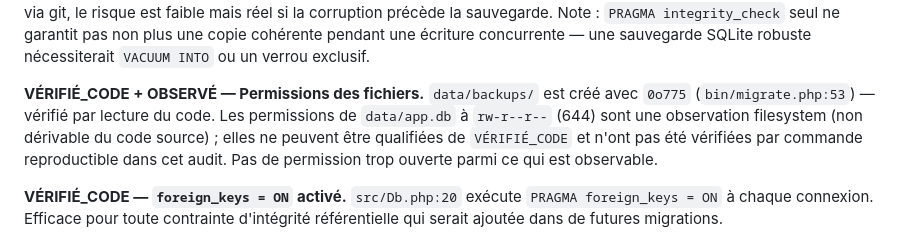
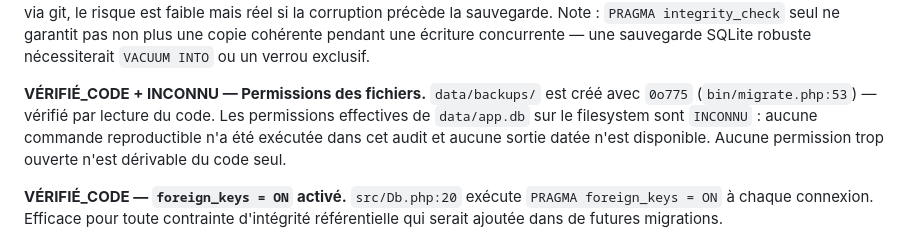
Before and after one commit to arthurfromtahiti/shift-pilot-svc, a Markdown page: .onboarding/audits/SECURITY_ROBUSTNESS_AUDIT.md, the part around the change. GitHub-like rendering.

```diff
--- a/.onboarding/audits/SECURITY_ROBUSTNESS_AUDIT.md
+++ b/.onboarding/audits/SECURITY_ROBUSTNESS_AUDIT.md
@@ -28,7 +28,7 @@ La posture de sécurité est saine pour un banc d'essai. Les requêtes SQL sont
 
 **VÉRIFIÉ_CODE — Sauvegarde sans vérification d'intégrité.** `bin/migrate.php:56` réalise `copy(Db::path(), $sauvegarde)`. La fonction `copy()` peut réussir même sur un fichier SQLite corrompu (elle copie les octets tels quels). Aucun `PRAGMA integrity_check` n'est exécuté ni avant la copie ni après. Si la base est corrompue au moment de la sauvegarde, la copie sera corrompue également, sans aucune alerte. Pour un fichier versionné dans le dépôt récupérable via git, le risque est faible mais réel si la corruption précède la sauvegarde. Note : `PRAGMA integrity_check` seul ne garantit pas non plus une copie cohérente pendant une écriture concurrente — une sauvegarde SQLite robuste nécessiterait `VACUUM INTO` ou un verrou exclusif.
 
-**VÉRIFIÉ_CODE + OBSERVÉ — Permissions des fichiers.** `data/backups/` est créé avec `0o775` (`bin/migrate.php:53`) — vérifié par lecture du code. Les permissions de `data/app.db` à `rw-r--r--` (644) sont une observation filesystem (non dérivable du code source) ; elles ne peuvent être qualifiées de `VÉRIFIÉ_CODE` et n'ont pas été vérifiées par commande reproductible dans cet audit. Pas de permission trop ouverte parmi ce qui est observable.
+**VÉRIFIÉ_CODE + INCONNU — Permissions des fichiers.** `data/backups/` est créé avec `0o775` (`bin/migrate.php:53`) — vérifié par lecture du code. Les permissions effectives de `data/app.db` sur le filesystem sont `INCONNU` : aucune commande reproductible n'a été exécutée dans cet audit et aucune sortie datée n'est disponible. Aucune permission trop ouverte n'est dérivable du code seul.
 
 **VÉRIFIÉ_CODE — `foreign_keys = ON` activé.** `src/Db.php:20` exécute `PRAGMA foreign_keys = ON` à chaque connexion. Efficace pour toute contrainte d'intégrité référentielle qui serait ajoutée dans de futures migrations.
 
```
Also changed, not shown: .onboarding/audits/ARCHITECTURE_AUDIT.md (+1 -1 lines).
